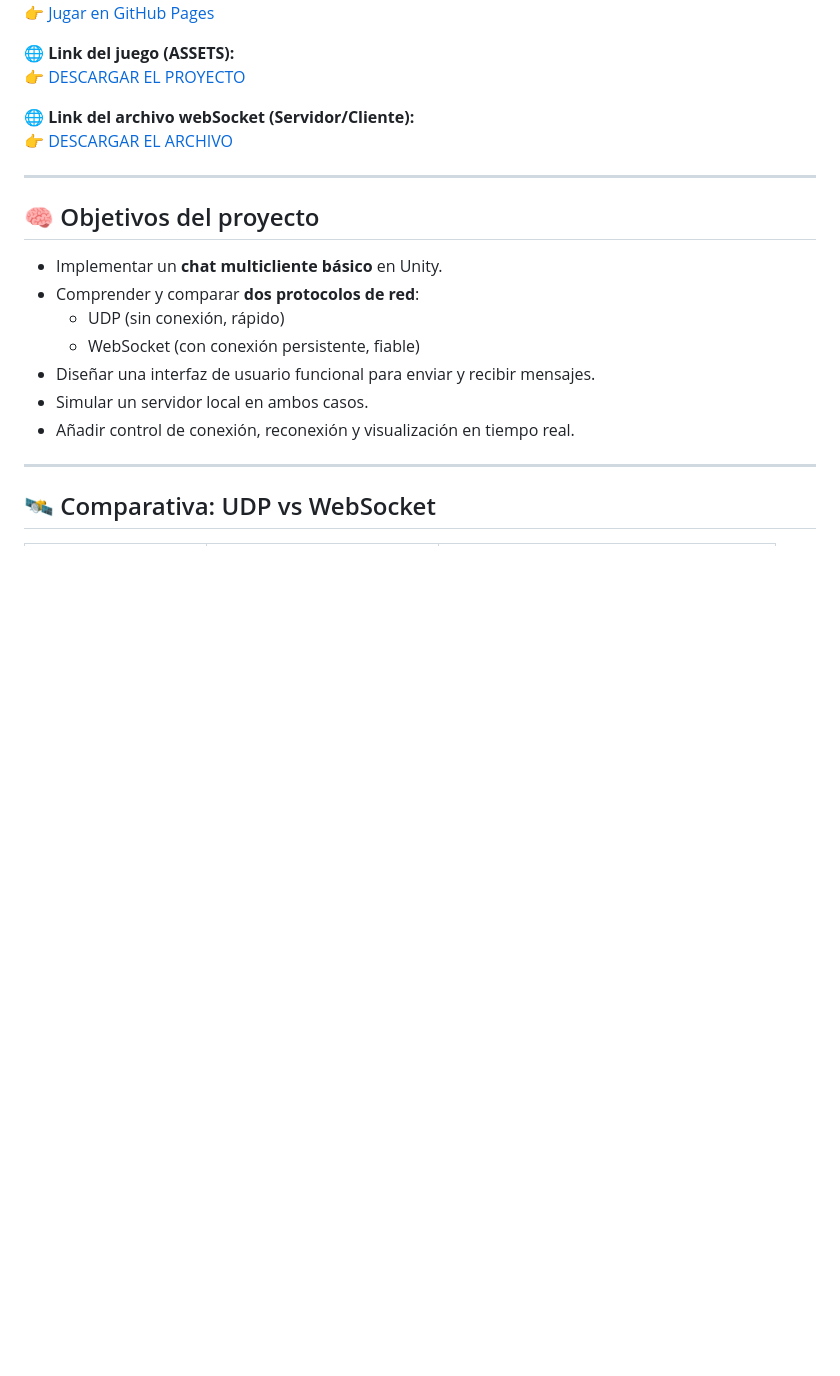
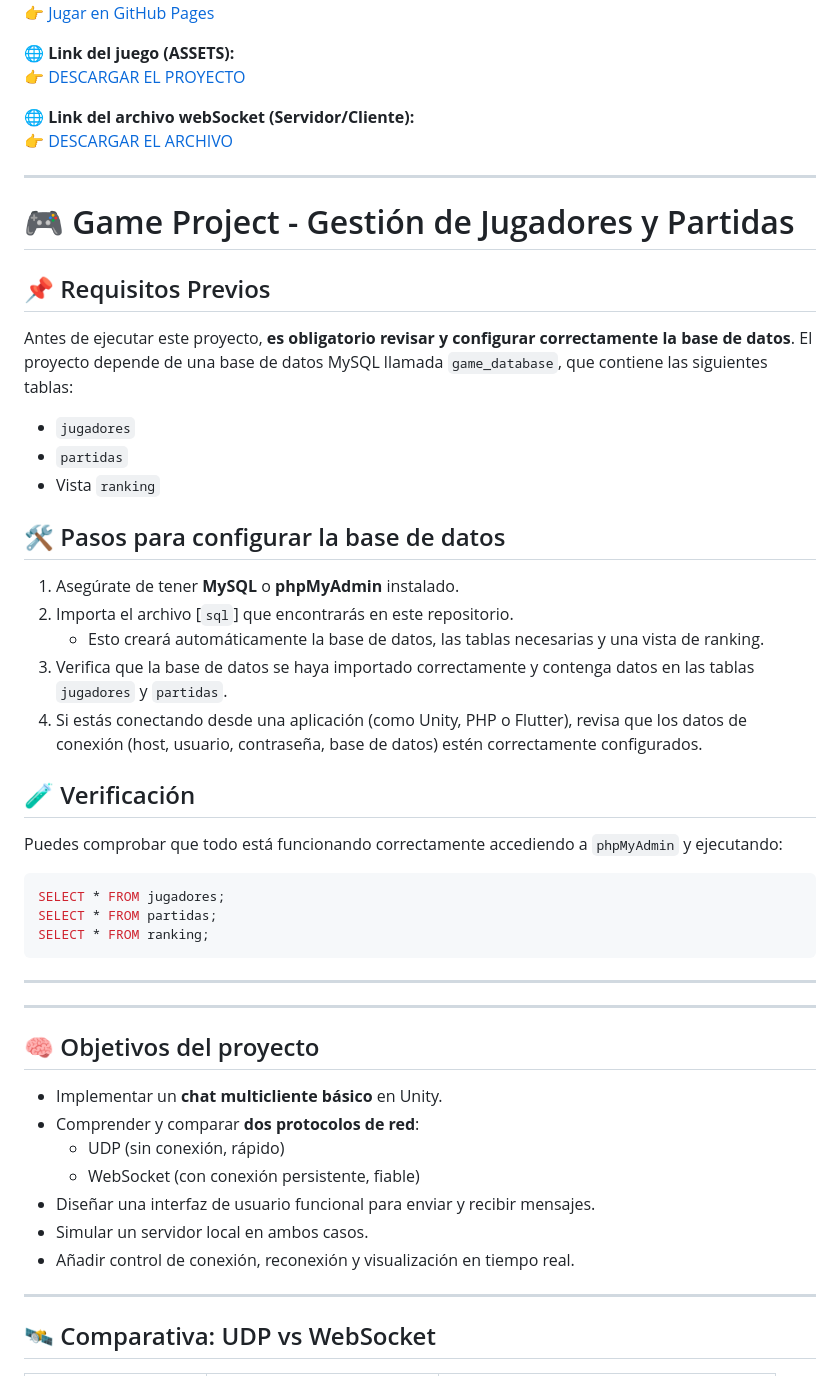
Before and after one commit to marchyxd/I_WANNA_BE_THE_FOX, a Markdown page: README.md, the part around the change. Drawn GitHub-style; blank space fills up the shorter version.

````diff
--- a/README.md
+++ b/README.md
@@ -11,6 +11,36 @@ Este proyecto es una práctica completa de sistemas de comunicación en red para
 🌐 **Link del archivo webSocket (Servidor/Cliente):**
 👉 [DESCARGAR EL ARCHIVO](https://drive.google.com/file/d/1Z5ZHyZ43dXJxANp8bOeXR9X0k6jvDA-u/view?usp=sharing)
 
+---
+
+# 🎮 Game Project - Gestión de Jugadores y Partidas
+
+## 📌 Requisitos Previos
+
+Antes de ejecutar este proyecto, **es obligatorio revisar y configurar correctamente la base de datos**. El proyecto depende de una base de datos MySQL llamada `game_database`, que contiene las siguientes tablas:
+
+- `jugadores`
+- `partidas`
+- Vista `ranking`
+
+## 🛠️ Pasos para configurar la base de datos
+
+1. Asegúrate de tener **MySQL** o **phpMyAdmin** instalado.
+2. Importa el archivo [`sql`] que encontrarás en este repositorio.
+   - Esto creará automáticamente la base de datos, las tablas necesarias y una vista de ranking.
+3. Verifica que la base de datos se haya importado correctamente y contenga datos en las tablas `jugadores` y `partidas`.
+4. Si estás conectando desde una aplicación (como Unity, PHP o Flutter), revisa que los datos de conexión (host, usuario, contraseña, base de datos) estén correctamente configurados.
+
+## 🧪 Verificación
+
+Puedes comprobar que todo está funcionando correctamente accediendo a `phpMyAdmin` y ejecutando:
+
+```sql
+SELECT * FROM jugadores;
+SELECT * FROM partidas;
+SELECT * FROM ranking;
+```
+---
 ---
 
 ## 🧠 Objetivos del proyecto
````
